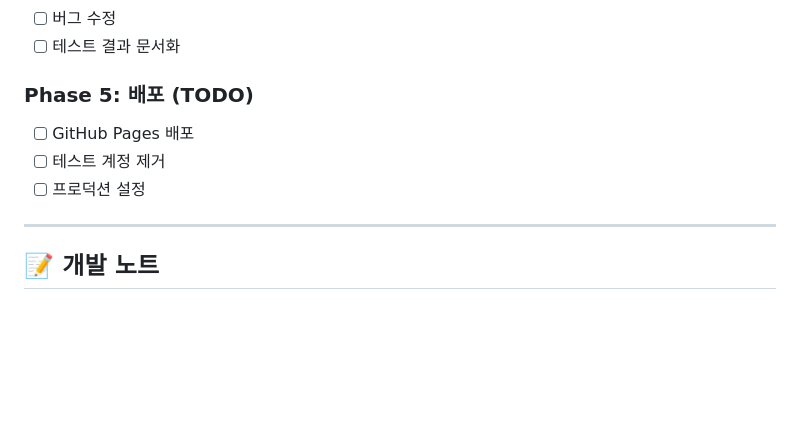
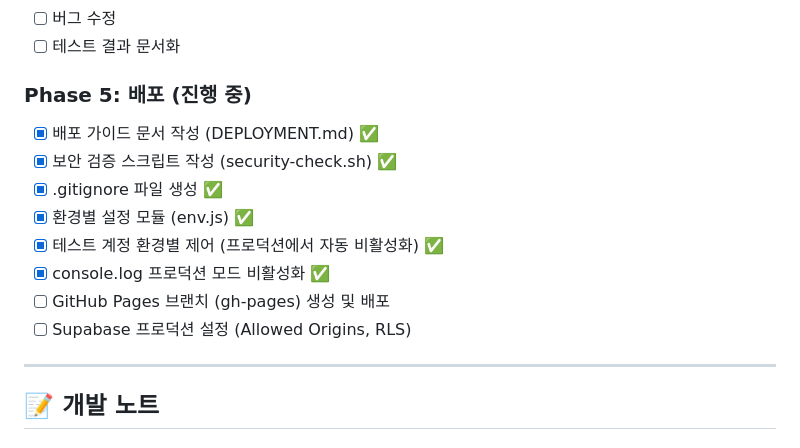
Before and after one commit to cjLee-cmd/ACUZEN_KPSUR_v6, a Markdown page: 10_SW/001_v1/DEVELOPMENT.md, the part around the change. Drawn GitHub-style; blank space fills up the shorter version.

```diff
--- a/10_SW/001_v1/DEVELOPMENT.md
+++ b/10_SW/001_v1/DEVELOPMENT.md
@@ -253,10 +253,15 @@ pages/
 - [ ] 버그 수정
 - [ ] 테스트 결과 문서화
 
-### Phase 5: 배포 (TODO)
-- [ ] GitHub Pages 배포
-- [ ] 테스트 계정 제거
-- [ ] 프로덕션 설정
+### Phase 5: 배포 (진행 중)
+- [x] 배포 가이드 문서 작성 (DEPLOYMENT.md) ✅
+- [x] 보안 검증 스크립트 작성 (security-check.sh) ✅
+- [x] .gitignore 파일 생성 ✅
+- [x] 환경별 설정 모듈 (env.js) ✅
+- [x] 테스트 계정 환경별 제어 (프로덕션에서 자동 비활성화) ✅
+- [x] console.log 프로덕션 모드 비활성화 ✅
+- [ ] GitHub Pages 브랜치 (gh-pages) 생성 및 배포
+- [ ] Supabase 프로덕션 설정 (Allowed Origins, RLS)
 
 ---
 
```
Also changed, not shown: 10_SW/001_v1/README.md (+9 -6 lines).
